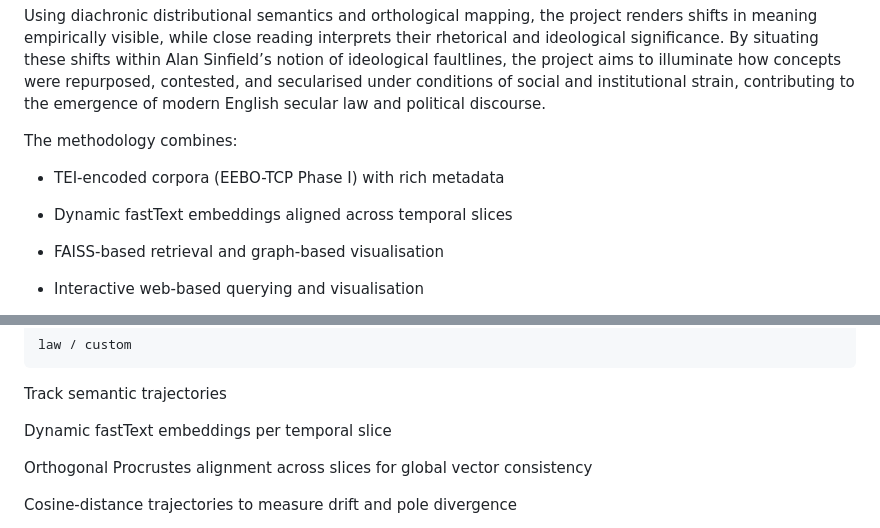
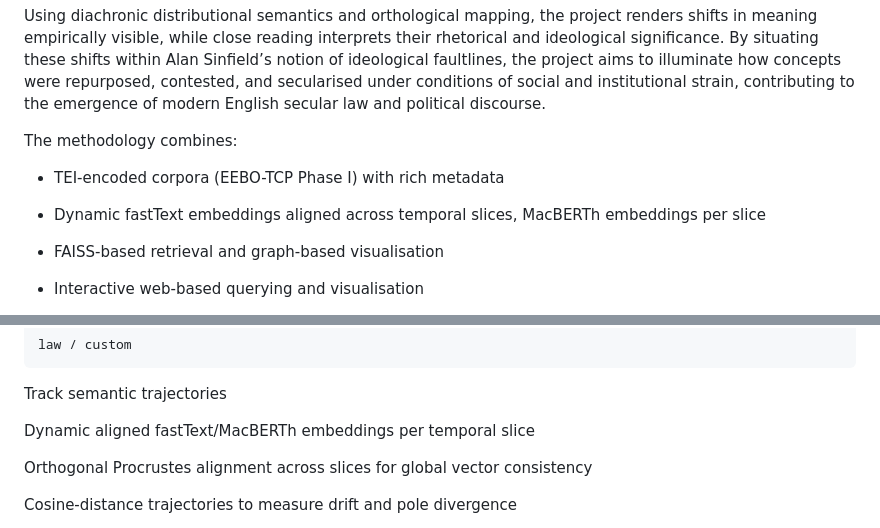
Before and after one commit to leegee/mutatis-mutandis, a Markdown page: ABSTRACT.md, 2 parts joined by grey strips. GitHub-like rendering.

Commit message:
Macberth

```diff
--- a/ABSTRACT.md
+++ b/ABSTRACT.md
@@ -12,7 +12,7 @@ The methodology combines:
 
 * TEI-encoded corpora (EEBO-TCP Phase I) with rich metadata
 
-* Dynamic fastText embeddings aligned across temporal slices
+* Dynamic fastText embeddings aligned across temporal slices, MacBERTh embeddings per slice
 
 * FAISS-based retrieval and graph-based visualisation
 
@@ -74,7 +74,7 @@ Example poles:
 
 Track semantic trajectories
 
-Dynamic fastText embeddings per temporal slice
+Dynamic aligned fastText/MacBERTh embeddings per temporal slice
 
 Orthogonal Procrustes alignment across slices for global vector consistency
 
```
